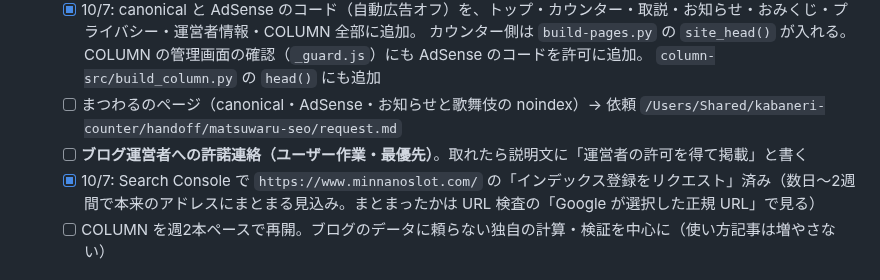
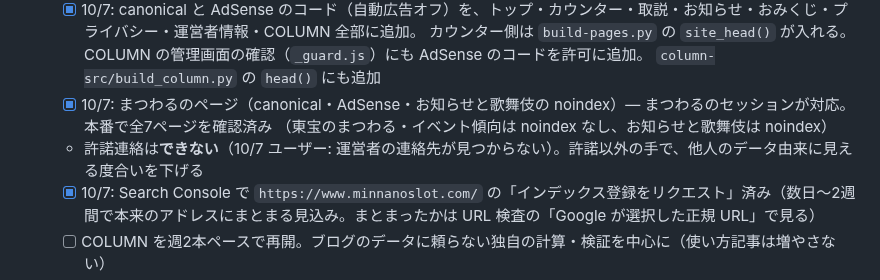
Before and after one commit to kyon0520-lang/kabaneri-counter, a Markdown page: TODO.md, the part around the change. Rendered like a GitHub page.

Commit message:
TODO: まつわる側の canonical・AdSense・noindex の確認と、許諾連絡は不可の旨を記録
Co-Authored-By: Claude Opus 5.5 <noreply@anthropic.com>

```diff
--- a/TODO.md
+++ b/TODO.md
@@ -726,8 +726,9 @@ AdSense記載の定型（第三者Cookie・Googleの広告ポリシーへのリ
   - [x] 10/7: canonical と AdSense のコード（自動広告オフ）を、トップ・カウンター・取説・お知らせ・おみくじ・プライバシー・運営者情報・COLUMN 全部に追加。
     カウンター側は `build-pages.py` の `site_head()` が入れる。COLUMN の管理画面の確認（`_guard.js`）にも AdSense のコードを許可に追加。
     `column-src/build_column.py` の `head()` にも追加
-  - [ ] まつわるのページ（canonical・AdSense・お知らせと歌舞伎の noindex）→ 依頼 `/Users/Shared/kabaneri-counter/handoff/matsuwaru-seo/request.md`
-  - [ ] **ブログ運営者への許諾連絡（ユーザー作業・最優先）**。取れたら説明文に「運営者の許可を得て掲載」と書く
+  - [x] 10/7: まつわるのページ（canonical・AdSense・お知らせと歌舞伎の noindex）— まつわるのセッションが対応。本番で全7ページを確認済み
+    （東宝のまつわる・イベント傾向は noindex なし、お知らせと歌舞伎は noindex）
+  - 許諾連絡は**できない**（10/7 ユーザー: 運営者の連絡先が見つからない）。許諾以外の手で、他人のデータ由来に見える度合いを下げる
   - [x] 10/7: Search Console で `https://www.minnanoslot.com/` の「インデックス登録をリクエスト」済み（数日〜2週間で本来のアドレスにまとまる見込み。まとまったかは URL 検査の「Google が選択した正規 URL」で見る）
   - [ ] COLUMN を週2本ペースで再開。ブログのデータに頼らない独自の計算・検証を中心に（使い方記事は増やさない）
   - [ ] ツールページの説明文を増やす（イベント傾向395字・東宝597字・おみくじ787字）
```
